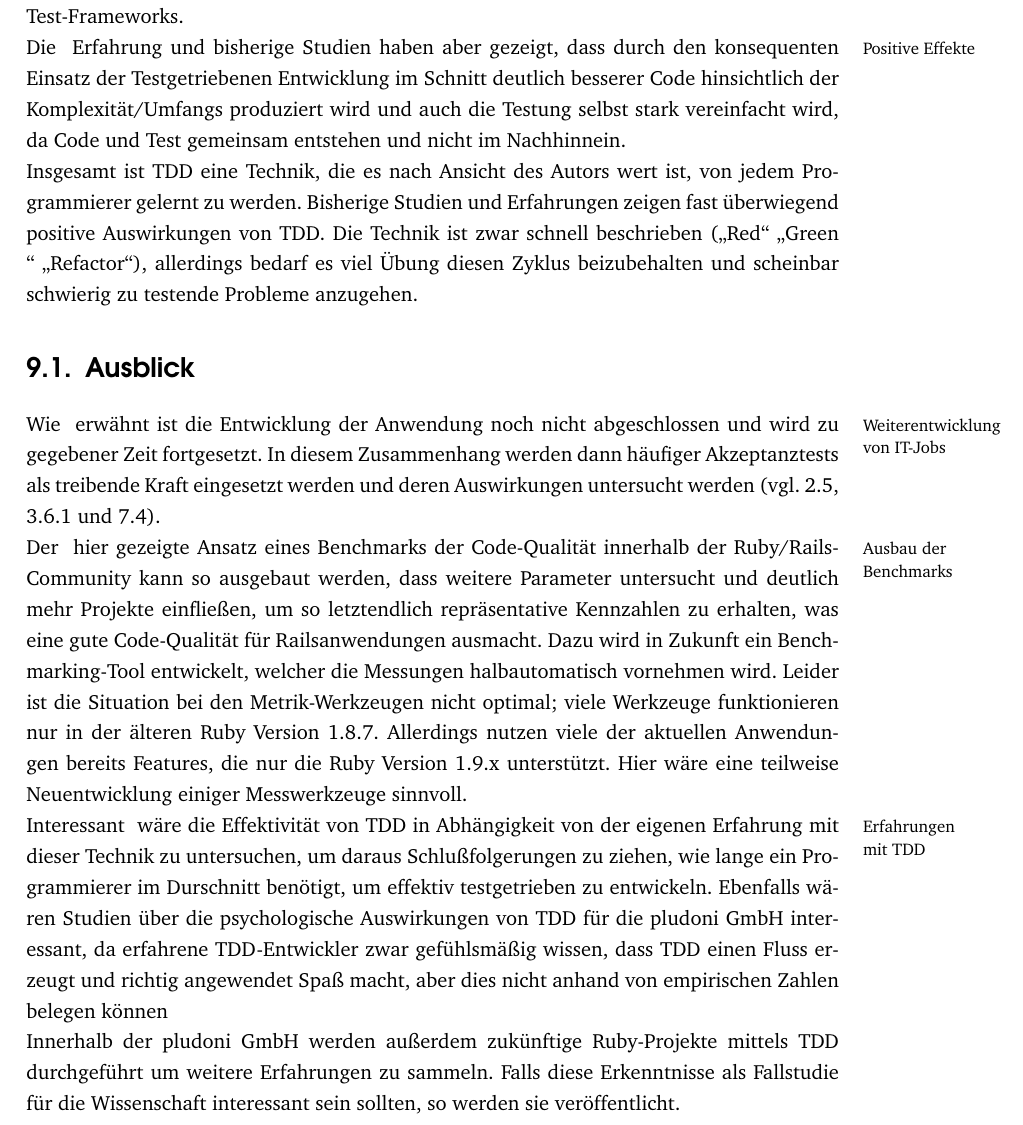
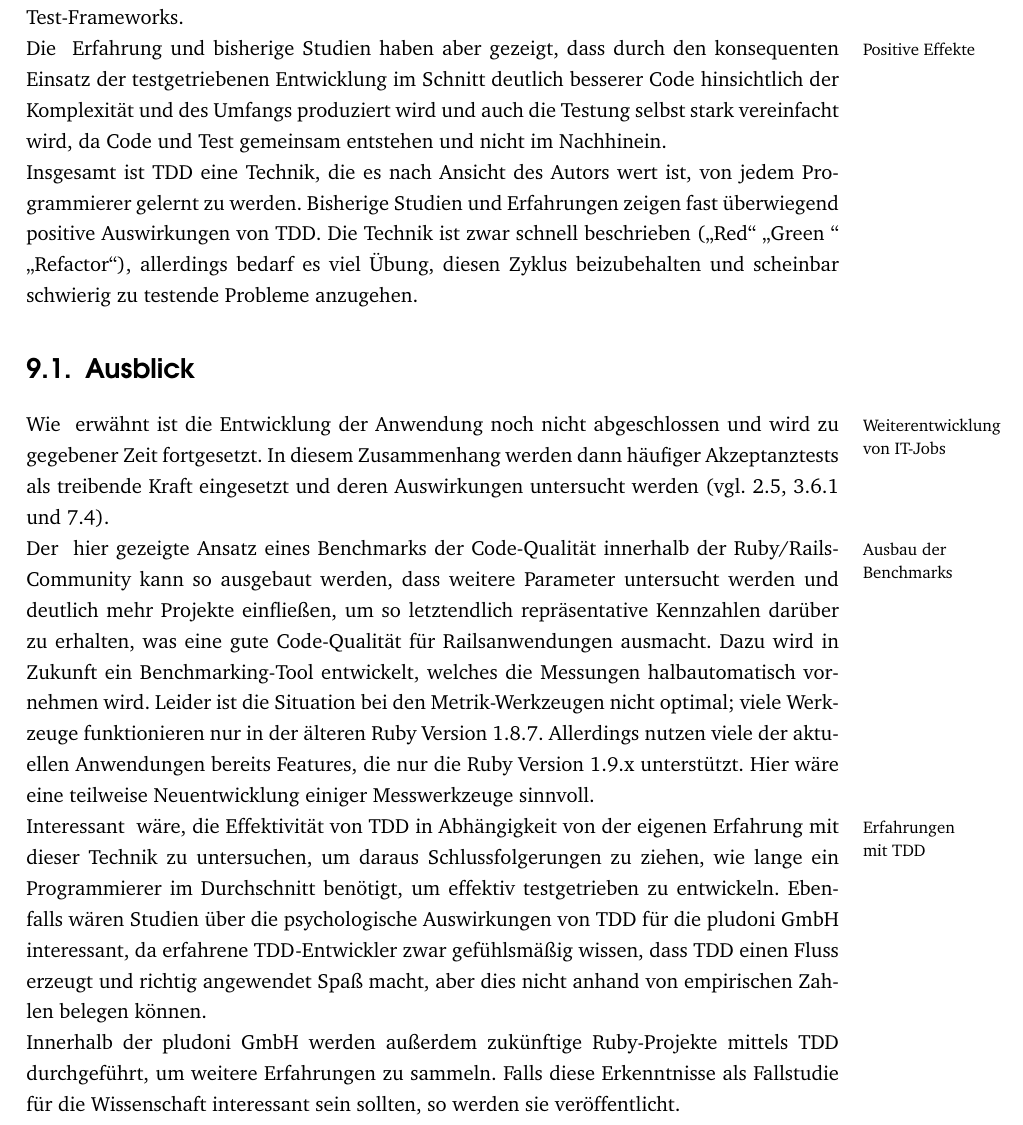
Before and after one commit to zealot128/Diplomarbeit---Testgetriebene-Softwareentwicklung-von-...-Ruby-on-Rails, a LaTeX thesis (main.tex, which reads parts/outro/fazit.tex): part of page 101 of 114, cut so that both start at the same text. Compiled offline with pdfLaTeX.

Commit message:
Edited parts/outro/fazit.tex via GitHub

```diff
--- a/parts/outro/fazit.tex
+++ b/parts/outro/fazit.tex
@@ -11,14 +9,15 @@ Die \randbem{Grenzen von TDD}Testgetriebene\index{TDD} Entwicklung ist allerding
-Die Effektivität einer Testgetriebene\index{TDD}n Entwicklung ist auch maßgeblich von den vorhanden Werkzeugen innerhalb der Programmiersprache und Framework abhängig. So verfügen die weit-verbreiteten Sprachen über ein Vielzahl von Werkzeugen, die den Prozess unterstützen, z.B. Code-Metrik\index{Code-Metrik}en, parallelisierbare Test-Runner oder hochentwickelte Test-Frameworks.
+Die \randbem{Grenzen von TDD}testgetriebene\index{TDD} Entwicklung ist allerdings kein Allheilmittel ("`Silver Bullet"') für alle Probleme der Software-Entwickler. Der Einsatz von TDD erfordert vom Programmierer ein hohes Maß an Eigenverantwortung und ein hohes Wissen über Software-Design, um Refaktorisierung\index{Refaktorisierung}en sinnvoll durchführen zu können. TDD kann auch nicht davor schützen, ein falsches Produkt zu entwickeln, da die Anforderungen falsch verstanden wurden. Außerdem stellt die testgetriebene Entwicklung keinen Ersatz für andere Arten von Tests wie Performanz-, Stress- und Usability-Tests dar. Auch lassen sich einige Probleme schlecht mittels TDD testen und implementieren, darunter Nebenläufigkeit oder Sicherheit. Auch benötigt TDD auf kurze Sicht betrachtet mehr Zeit bei der Entwicklung, dafür kann es auf lange Sicht Zeit beim Debuggen sparen, da die Tests schnell Anhaltspunkte über Ursachen der Fehler geben.
+Die Effektivität einer testgetriebene\index{TDD}n Entwicklung ist auch maßgeblich von den vorhanden Werkzeugen innerhalb der Programmiersprache und Framework abhängig. So verfügen die weitverbreiteten Sprachen über ein Vielzahl von Werkzeugen, die den Prozess unterstützen, z.B. Code-Metrik\index{Code-Metrik}en, parallelisierbare Test-Runner oder hochentwickelte Test-Frameworks.
 
-Die \randbem{Positive Effekte}Erfahrung und bisherige Studien haben aber gezeigt, dass durch den konsequenten Einsatz der Testgetriebene\index{TDD}n Entwicklung im Schnitt deutlich besserer Code hinsichtlich der Komplexität/Umfangs produziert wird und auch die Testung selbst stark vereinfacht wird, da Code und Test \index{Test}gemeinsam entstehen und nicht im Nachhinnein.
+Die \randbem{Positive Effekte}Erfahrung und bisherige Studien haben aber gezeigt, dass durch den konsequenten Einsatz der testgetriebene\index{TDD}n Entwicklung im Schnitt deutlich besserer Code hinsichtlich der Komplexität und des Umfangs produziert wird und auch die Testung selbst stark vereinfacht wird, da Code und Test \index{Test}gemeinsam entstehen und nicht im Nachhinein.
 
-Insgesamt ist TDD\index{TDD} eine Technik, die es nach Ansicht des Autors wert ist, von jedem Programmierer gelernt zu werden. Bisherige Studien und Erfahrungen zeigen fast überwiegend positive Auswirkungen von TDD. Die Technik ist zwar schnell beschrieben ("`Red"' "`Green "' "`Refactor"'), allerdings bedarf es viel Übung diesen Zyklus beizubehalten und scheinbar schwierig zu testende Probleme anzugehen.
+Insgesamt ist TDD\index{TDD} eine Technik, die es nach Ansicht des Autors wert ist, von jedem Programmierer gelernt zu werden. Bisherige Studien und Erfahrungen zeigen fast überwiegend positive Auswirkungen von TDD. Die Technik ist zwar schnell beschrieben ("`Red"' "`Green "' "`Refactor"'), allerdings bedarf es viel Übung, diesen Zyklus beizubehalten und scheinbar schwierig zu testende Probleme anzugehen.
 
 \section{Ausblick}
-Wie \randbem{Weiterentwicklung von IT-Jobs\index{IT-Jobs-Projekt}}erwähnt ist die Entwicklung der Anwendung noch nicht abgeschlossen und wird zu gegebener Zeit fortgesetzt. In diesem Zusammenhang werden dann häufiger Akzeptanztest\index{Akzeptanztest}s als treibende Kraft eingesetzt werden und deren Auswirkungen untersucht werden (vgl. \ref{sec:acceptance}, \ref{sec:attd} und \ref{sec:system}).
+Wie \randbem{Weiterentwicklung von IT-Jobs\index{IT-Jobs-Projekt}}erwähnt ist die Entwicklung der Anwendung noch nicht abgeschlossen und wird zu gegebener Zeit fortgesetzt. In diesem Zusammenhang werden dann häufiger Akzeptanztest\index{Akzeptanztest}s als treibende Kraft eingesetzt und deren Auswirkungen untersucht werden (vgl. \ref{sec:acceptance}, \ref{sec:attd} und \ref{sec:system}).
 
-Der \randbem{Ausbau der Benchmarks}hier gezeigte Ansatz eines Benchmarks der Code-Qualität innerhalb der Ruby/Rails\hyp{}Community kann so ausgebaut werden, dass weitere Parameter untersucht und deutlich mehr Projekte einfließen, um so letztendlich repräsentative Kennzahlen zu erhalten, was eine gute Code-Qualität für Railsanwendungen ausmacht. Dazu wird in Zukunft ein Benchmarking\hyp{}Tool entwickelt, welcher die Messungen halbautomatisch vornehmen wird. Leider ist die Situation bei den Metrik-Werkzeugen nicht optimal; viele Werkzeuge funktionieren nur in der älteren Ruby Version 1.8.7. Allerdings nutzen viele der aktuellen Anwendungen bereits Features, die nur die Ruby Version 1.9.x unterstützt. Hier wäre eine teilweise Neuentwicklung einiger Messwerkzeuge sinnvoll.
+Der \randbem{Ausbau der Benchmarks}hier gezeigte Ansatz eines Benchmarks der Code-Qualität innerhalb der Ruby/Rails\hyp{}Community kann so ausgebaut werden, dass weitere Parameter untersucht werden und deutlich mehr Projekte einfließen, um so letztendlich repräsentative Kennzahlen darüber zu erhalten, was eine gute Code-Qualität für Railsanwendungen ausmacht. Dazu wird in Zukunft ein Benchmarking\hyp{}Tool entwickelt, welches die Messungen halbautomatisch vornehmen wird. Leider ist die Situation bei den Metrik-Werkzeugen nicht optimal; viele Werkzeuge funktionieren nur in der älteren Ruby Version 1.8.7. Allerdings nutzen viele der aktuellen Anwendungen bereits Features, die nur die Ruby Version 1.9.x unterstützt. Hier wäre eine teilweise Neuentwicklung einiger Messwerkzeuge sinnvoll.
 
-Interessant \randbem{Erfahrungen mit TDD}wäre die Effektivität von TDD in Abhängigkeit von der eigenen Erfahrung mit dieser Technik zu untersuchen, um daraus Schlußfolgerungen zu ziehen, wie lange ein Programmierer im Durschnitt benötigt, um effektiv testgetrieben zu entwickeln. Ebenfalls wären Studien über die psychologische Auswirkungen von TDD für die pludoni GmbH interessant, da erfahrene TDD-Entwickler zwar gefühlsmäßig wissen, dass TDD einen Fluss erzeugt und richtig angewendet Spaß macht, aber dies nicht anhand von empirischen Zahlen belegen können
+Interessant \randbem{Erfahrungen mit TDD}wäre, die Effektivität von TDD in Abhängigkeit von der eigenen Erfahrung mit dieser Technik zu untersuchen, um daraus Schlussfolgerungen zu ziehen, wie lange ein Programmierer im Durchschnitt benötigt, um effektiv testgetrieben zu entwickeln. Ebenfalls wären Studien über die psychologische Auswirkungen von TDD für die pludoni GmbH interessant, da erfahrene TDD-Entwickler zwar gefühlsmäßig wissen, dass TDD einen Fluss erzeugt und richtig angewendet Spaß macht, aber dies nicht anhand von empirischen Zahlen belegen können.
 
-Innerhalb der pludoni GmbH werden außerdem zukünftige Ruby\index{Ruby}-Projekte mittels TDD\index{TDD} durchgeführt um weitere Erfahrungen zu sammeln. Falls diese Erkenntnisse als Fallstudie für die Wissenschaft interessant sein sollten, so werden sie veröffentlicht.
+Innerhalb der pludoni GmbH werden außerdem zukünftige Ruby\index{Ruby}-Projekte mittels TDD\index{TDD} durchgeführt, um weitere Erfahrungen zu sammeln. Falls diese Erkenntnisse als Fallstudie für die Wissenschaft interessant sein sollten, so werden sie veröffentlicht.
```
Also changed, not shown: parts/outro/fazit.tex (8 more changed lines).
